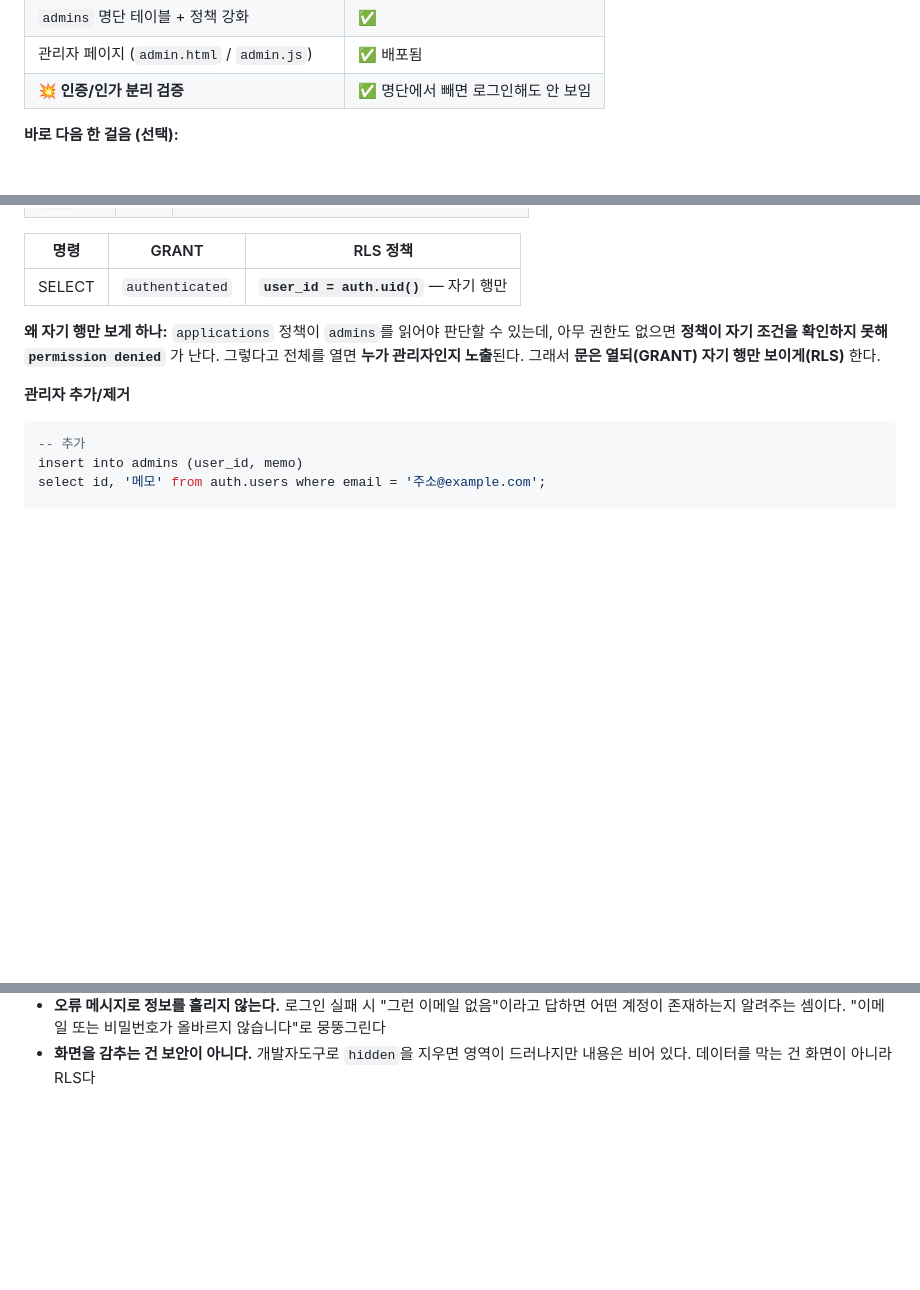
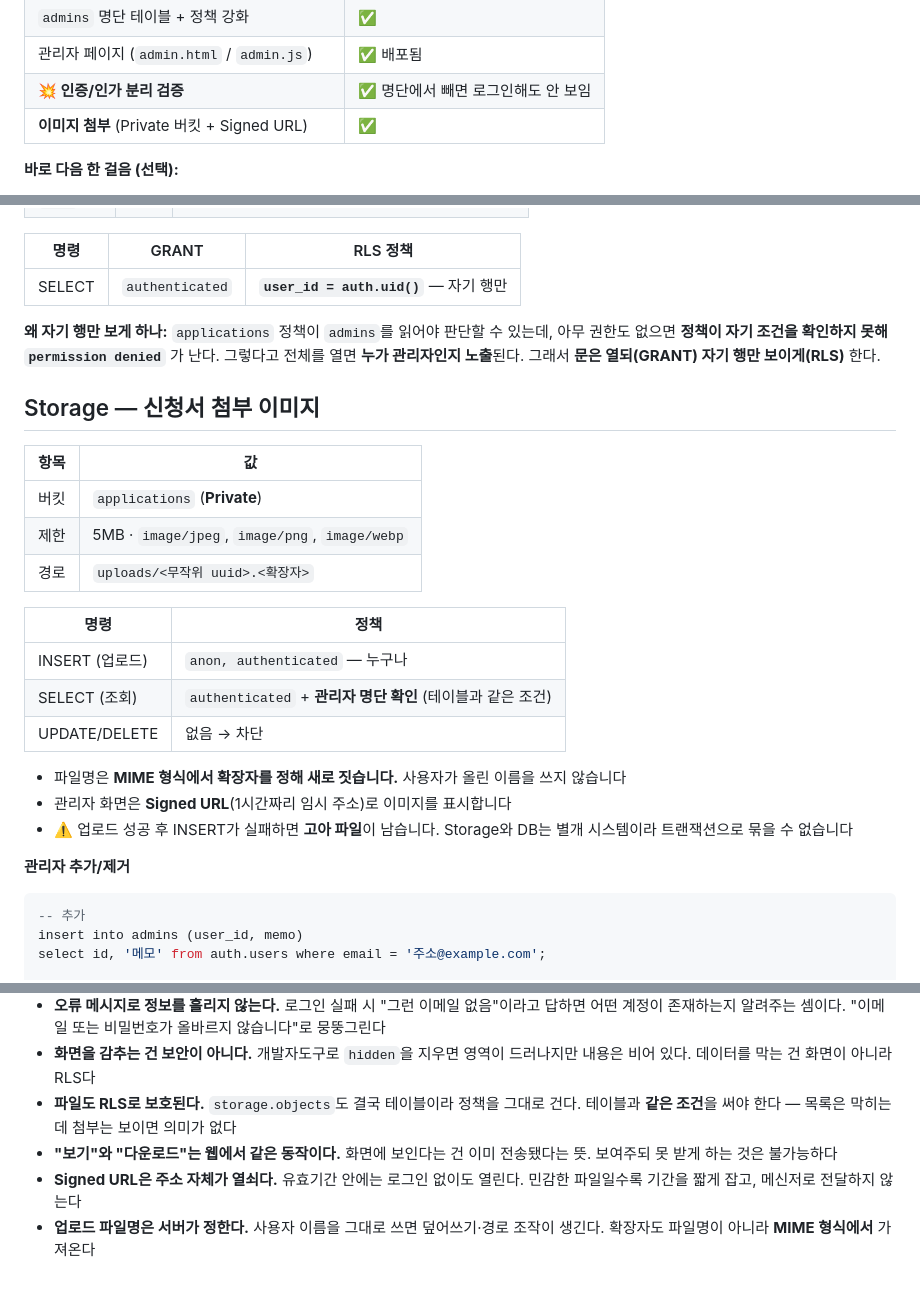
Before and after one commit to neoruri/site-test-db, a Markdown page: progress-summary.md, 3 parts joined by grey strips. Drawn GitHub-style; blank space fills up the shorter version.

Commit message:
Record the Storage setup and signed-URL behaviour
Co-Authored-By: Claude Opus 5 <noreply@anthropic.com>

````diff
--- a/progress-summary.md
+++ b/progress-summary.md
@@ -33,6 +33,7 @@
 | `admins` 명단 테이블 + 정책 강화 | ✅ |
 | 관리자 페이지 (`admin.html` / `admin.js`) | ✅ 배포됨 |
 | **💥 인증/인가 분리 검증** | ✅ 명단에서 빼면 로그인해도 안 보임 |
+| **이미지 첨부** (Private 버킷 + Signed URL) | ✅ |
 
 **바로 다음 한 걸음 (선택):**
 - [ ] 관리자가 상태를 `접수` → `완료`로 바꾸기 (UPDATE 권한 추가)
@@ -191,6 +192,24 @@ UPDATE/DELETE는 **정책 없음 → 자동 차단**. Auth 도입 전까지 유
 그렇다고 전체를 열면 **누가 관리자인지 노출**된다.
 그래서 **문은 열되(GRANT) 자기 행만 보이게(RLS)** 한다.
 
+## Storage — 신청서 첨부 이미지
+| 항목 | 값 |
+|---|---|
+| 버킷 | `applications` (**Private**) |
+| 제한 | 5MB · `image/jpeg`, `image/png`, `image/webp` |
+| 경로 | `uploads/<무작위 uuid>.<확장자>` |
+
+| 명령 | 정책 |
+|---|---|
+| INSERT (업로드) | `anon, authenticated` — 누구나 |
+| SELECT (조회) | `authenticated` + **관리자 명단 확인** (테이블과 같은 조건) |
+| UPDATE/DELETE | 없음 → 차단 |
+
+- 파일명은 **MIME 형식에서 확장자를 정해 새로 짓습니다.** 사용자가 올린 이름을 쓰지 않습니다
+- 관리자 화면은 **Signed URL**(1시간짜리 임시 주소)로 이미지를 표시합니다
+- ⚠️ 업로드 성공 후 INSERT가 실패하면 **고아 파일**이 남습니다.
+  Storage와 DB는 별개 시스템이라 트랜잭션으로 묶을 수 없습니다
+
 **관리자 추가/제거**
 ```sql
 -- 추가
@@ -285,3 +304,11 @@ where user_id = (select id from auth.users where email = '주소@example.com');
   어떤 계정이 존재하는지 알려주는 셈이다. "이메일 또는 비밀번호가 올바르지 않습니다"로 뭉뚱그린다
 - **화면을 감추는 건 보안이 아니다.** 개발자도구로 `hidden`을 지우면 영역이 드러나지만
   내용은 비어 있다. 데이터를 막는 건 화면이 아니라 RLS다
+- **파일도 RLS로 보호된다.** `storage.objects`도 결국 테이블이라 정책을 그대로 건다.
+  테이블과 **같은 조건**을 써야 한다 — 목록은 막히는데 첨부는 보이면 의미가 없다
+- **"보기"와 "다운로드"는 웹에서 같은 동작이다.** 화면에 보인다는 건 이미 전송됐다는 뜻.
+  보여주되 못 받게 하는 것은 불가능하다
+- **Signed URL은 주소 자체가 열쇠다.** 유효기간 안에는 로그인 없이도 열린다.
+  민감한 파일일수록 기간을 짧게 잡고, 메신저로 전달하지 않는다
+- **업로드 파일명은 서버가 정한다.** 사용자 이름을 그대로 쓰면 덮어쓰기·경로 조작이 생긴다.
+  확장자도 파일명이 아니라 **MIME 형식에서** 가져온다
````
